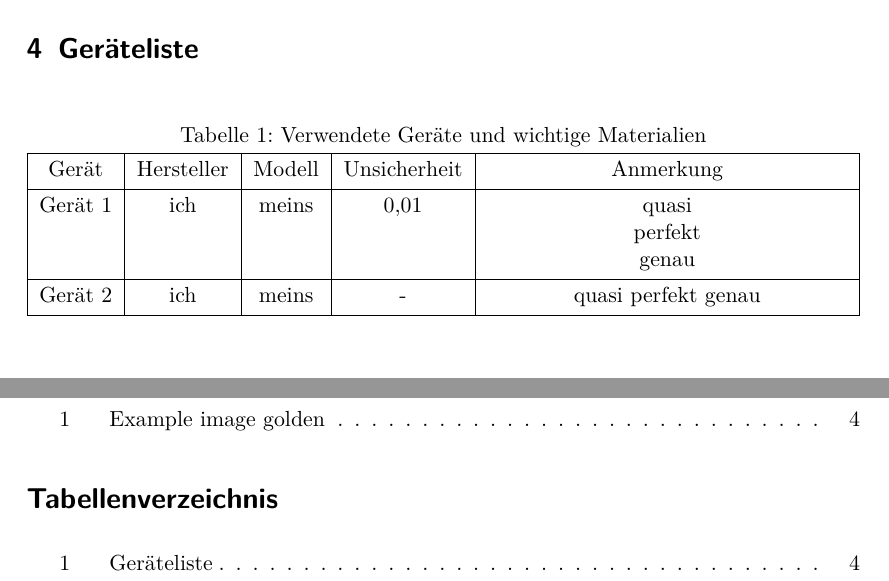
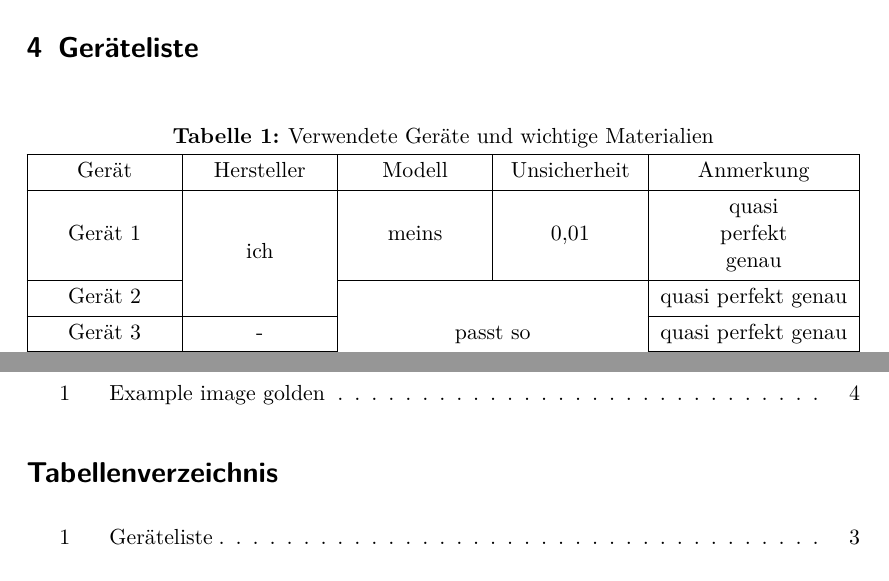
Before and after one commit to zandivx/protokoll_template, a LaTeX document (template.latex/template.tex): two parts of pages 4 and 5 of 5 before the commit and two parts of pages 3 and 5 of 5 after it, joined at a grey line, cut so that both start at the same text. Compiled offline with pdfLaTeX.

Commit message:
Geräteliste an new tabularray angepasst

```diff
--- a/template.latex/template.tex
+++ b/template.latex/template.tex
@@ -16,10 +16,11 @@
 \usepackage[top=4cm, bottom=4cm]{geometry}  % Seitengeometrie
 
 % floats
-\usepackage[hypcap=false]{caption, subcaption}  % caption editing - hypcap warning with hyperref
+\usepackage[hypcap=false, labelfont=bf]{caption, subcaption}  % caption editing - hypcap warning with hyperref
 \usepackage{float}  % for [H] specifier
 \usepackage{tabularray}  % best table ever
-\usepackage{diagbox}  % diagonal boxes in tables
+%\usepackage{xcolor}
+%\usepackage{diagbox}  % diagonal boxes in tables  NOT WORKING RN WITH TABULARRAY!
 
 % einfügen
 \usepackage{graphicx}  % JPEG, PNG, PDF, etc. einfügen
@@ -101,8 +102,10 @@
 
 
 % eigene Commands
-\newcommand{\der}[3][]{\frac{\mathrm{d}^{#1}#2}{\mathrm{d}#3^{#1}}}  % derivative
-\newcommand{\pder}[3][]{\frac{\partial^{#1}#2}{\partial#3^{#1}}}  % partial derivative
+\newcommand*{\der}[3][]{\frac{\mathrm{d}^{#1}#2}{\mathrm{d}#3^{#1}}}  % derivative
+\newcommand*{\pder}[3][]{\frac{\partial^{#1}#2}{\partial#3^{#1}}}  % partial derivative
+% \newcommand* can't contain multiple lines
+% \newcommand can
 
 
 % notes
@@ -168,18 +171,29 @@ $$ \textbf{F} = m \cdot \textbf{a} $$  % old, very disencouraged
 \section{Geräteliste}
 \label{sec:geraeteliste}
 
-\begin{table}[!h]
-    \centering  % zentriert
+\begin{table}[H]   % GENAU hier (package float)
+    \centering
     \begin{samepage}  % caption and table on same page
         \caption[Geräteliste]{Verwendete Geräte und wichtige Materialien}  % optionales Argument für Verzeichniss, verpflichtendes Argument direkt in der caption
         \label{tab:geraeteliste}
-        \begin{tblr}{|c|c|c|c|X[-1,c]|} \hline
-            Gerät   & Hersteller & Modell & Unsicherheit & Anmerkung \\ \hline
-            Gerät 1 & ich & meins & \num{0.01} & {quasi \\ perfekt \\ genau} \\ \hline
-            Gerät 2 & ich & meins & - & quasi perfekt genau \\ \hline
+        \begin{tblr}{
+            hlines,
+            vlines,
+            %width=0.8\linewidth,
+            columns={c,m},  % center, middle as base case if not specified differently
+            colspec={*{4}{X[c,m]}},  % multiplication syntax: *{n}{thing}
+            cell{2}{2}={r=2}{c,m},  % like \SetCell
+            cell{3}{3}={r=3,c=2}{c,m},
+        }
+            Gerät   & Hersteller & Modell   & Unsicherheit & Anmerkung                   \\
+            Gerät 1 & ich        & meins    & \num{0.01}   & {quasi \\ perfekt \\ genau} \\
+            Gerät 2 &            & passt so &              & quasi perfekt genau         \\
+            Gerät 3 & -          &          &              & quasi perfekt genau         \\
+            Gerät 4 & -          &          &              & -                           \\
         \end{tblr}
     \end{samepage}
 \end{table}
+
 
 
 \section{Versuchsdurchführung und Messergebnisse}
```
Also changed, not shown: template.latex/template.pdf, template.latex/template.tex (12 more changed lines).
